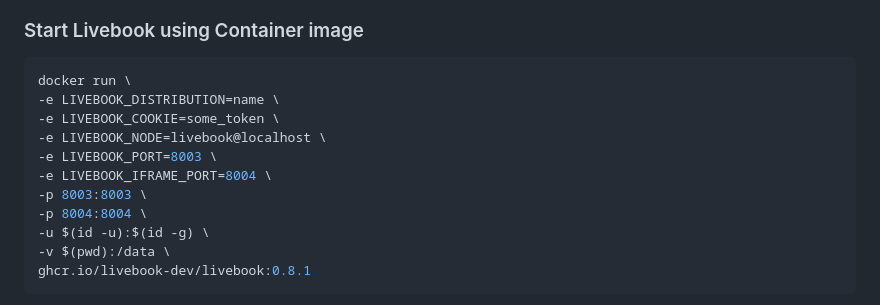
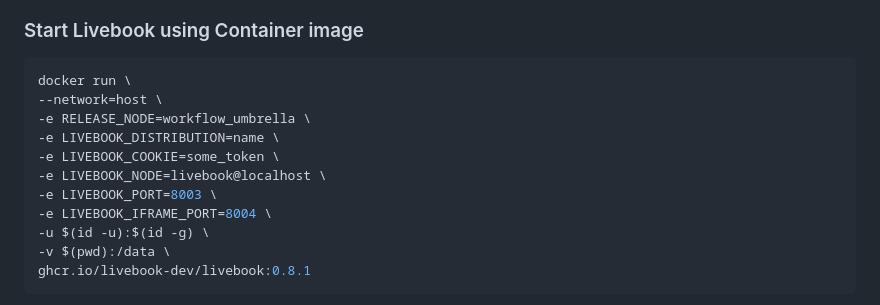
Before and after one commit to zwpdbh/workflow_umbrella, a Markdown page: README.md, the part around the change. Rendered like a GitHub page.

Commit message:
< sorted how to support multiple livebooks

````diff
--- a/README.md
+++ b/README.md
@@ -18,13 +18,13 @@ iex(myapp@localhost)1> Node.self
 ### Start Livebook using Container image
 ```sh
 docker run \
+--network=host \
+-e RELEASE_NODE=workflow_umbrella \
 -e LIVEBOOK_DISTRIBUTION=name \
 -e LIVEBOOK_COOKIE=some_token \
 -e LIVEBOOK_NODE=livebook@localhost \
 -e LIVEBOOK_PORT=8003 \
 -e LIVEBOOK_IFRAME_PORT=8004 \
--p 8003:8003 \
--p 8004:8004 \
 -u $(id -u):$(id -g) \
 -v $(pwd):/data \
 ghcr.io/livebook-dev/livebook:0.8.1
````
